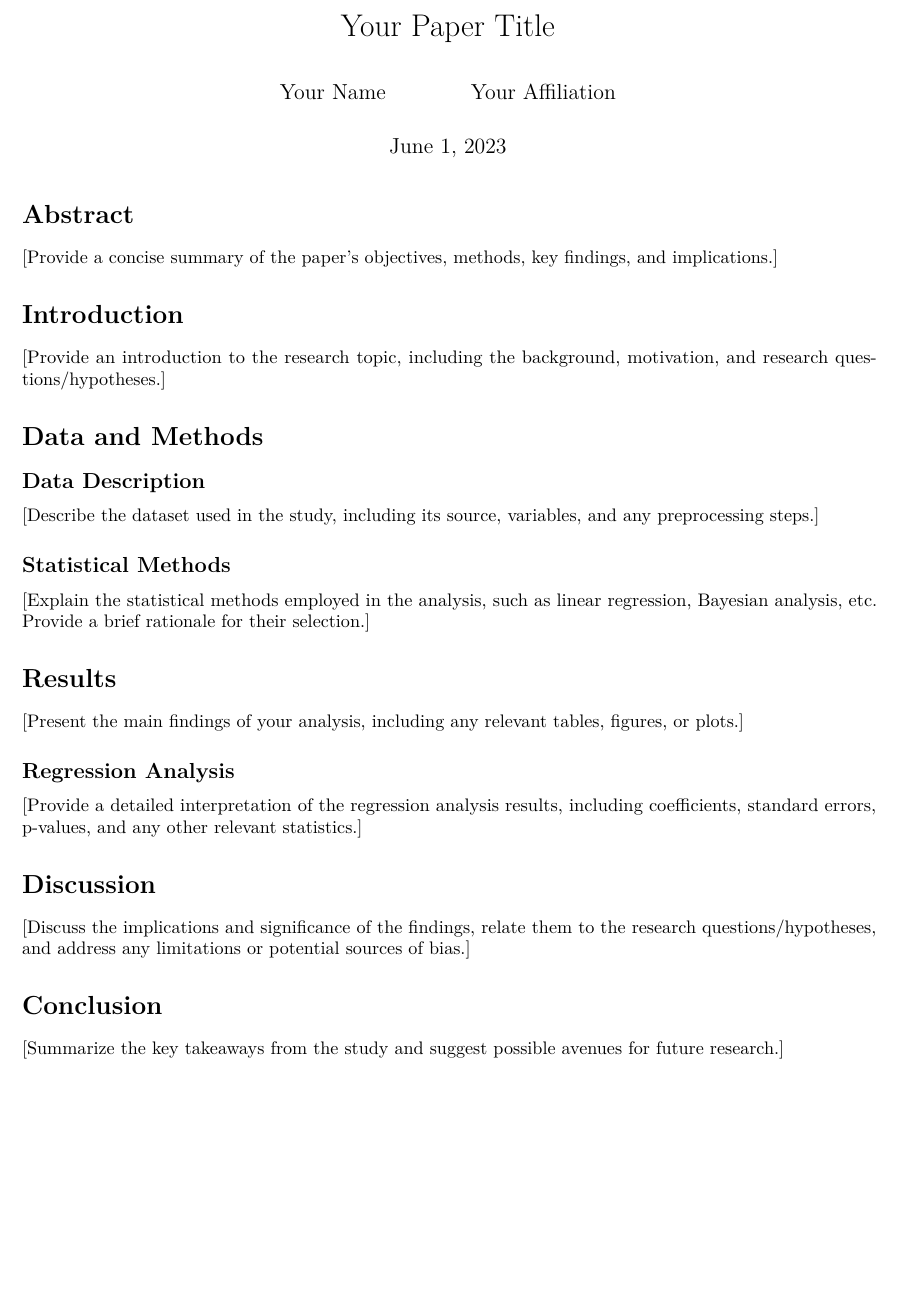
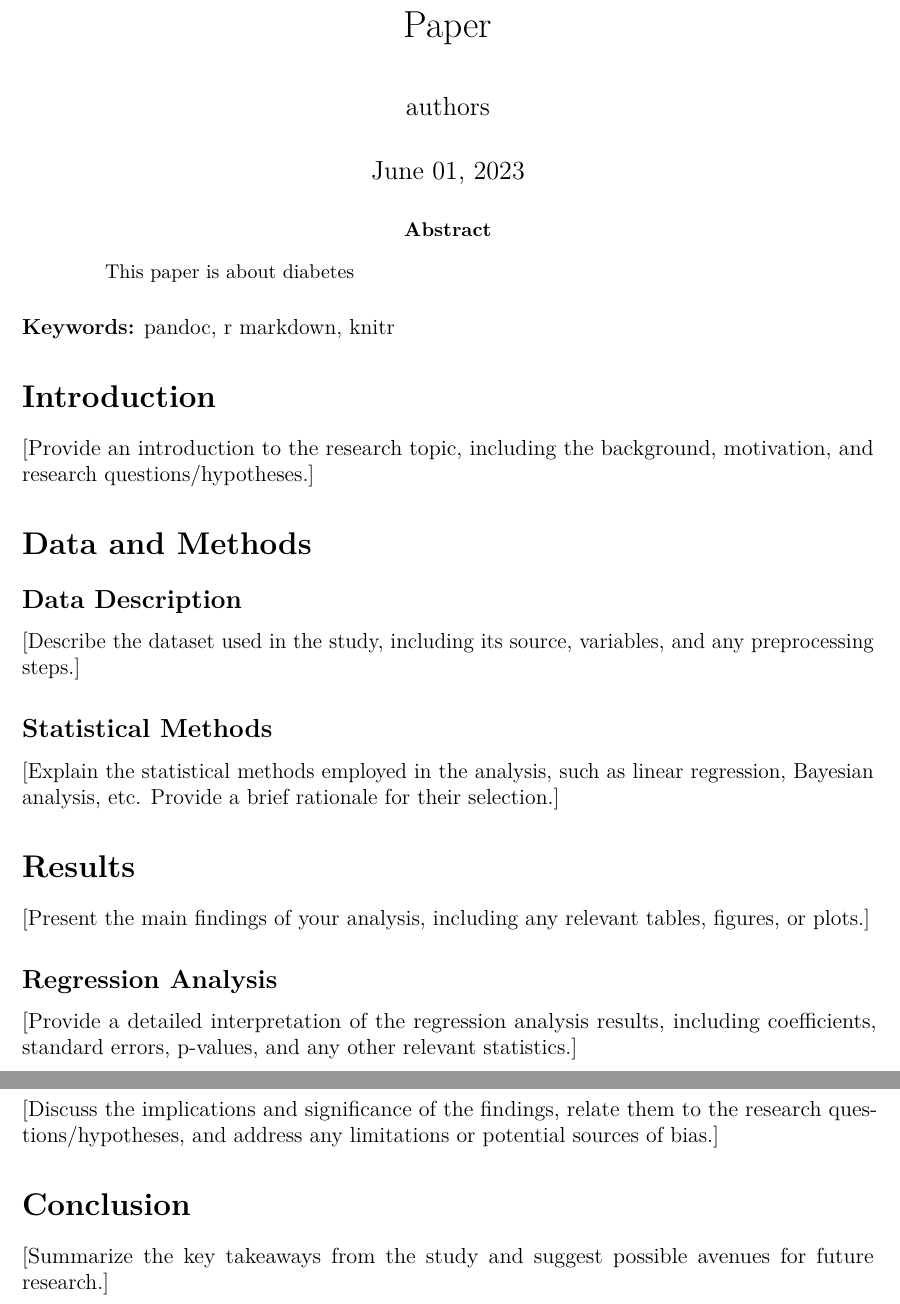
Before and after one commit to changhaojiang/STAT566_Final, an R Markdown document (template.Rmd): part of page 1 of 2 before the commit and two parts of pages 1 and 2 of 2 after it, the two joined at a grey line, cut at the place of the change, the shorter picture padded with empty space. Rendered offline with R 4.5, knitr and Pandoc, then LaTeX, with nearby package versions.

Commit message:
Update template.Rmd

````diff
--- a/template.Rmd
+++ b/template.Rmd
@@ -1,6 +1,7 @@
 ---
-title: "Your Paper Title"
-author:
-  - Your Name
-  - Your Affiliation
-date: \today
+title: "Paper"
+author: "authors"
+abstract: "This paper is about diabetes"
+keywords: "pandoc, r markdown, knitr"
+
+date: "`r format(Sys.time(), '%B %d, %Y')`"
@@ -9,13 +17,11 @@
 ---
 
+**Keywords:** pandoc, r markdown, knitr
 
 ```{r setup, include=FALSE}
 knitr::opts_chunk$set(echo = TRUE)
 ```
 
-# Abstract
-
-[Provide a concise summary of the paper's objectives, methods, key findings, and implications.]
 
 # Introduction
 
````
Also changed, not shown: template.Rmd (9 more changed lines).
